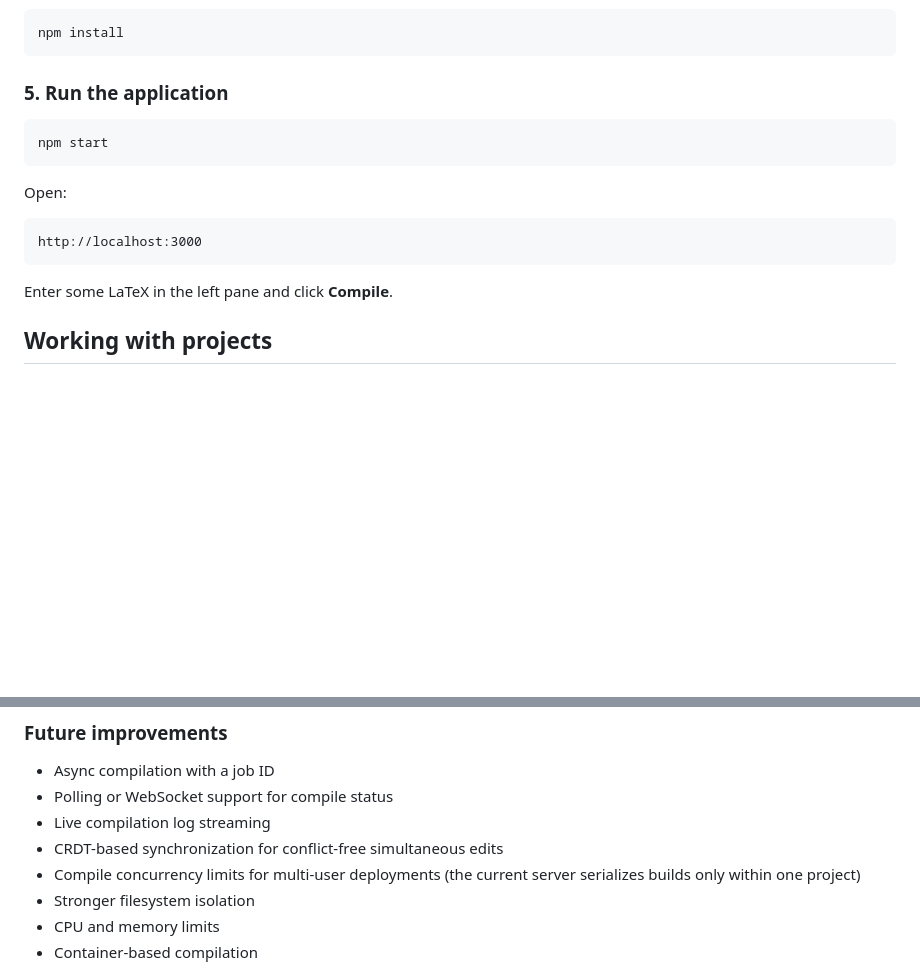
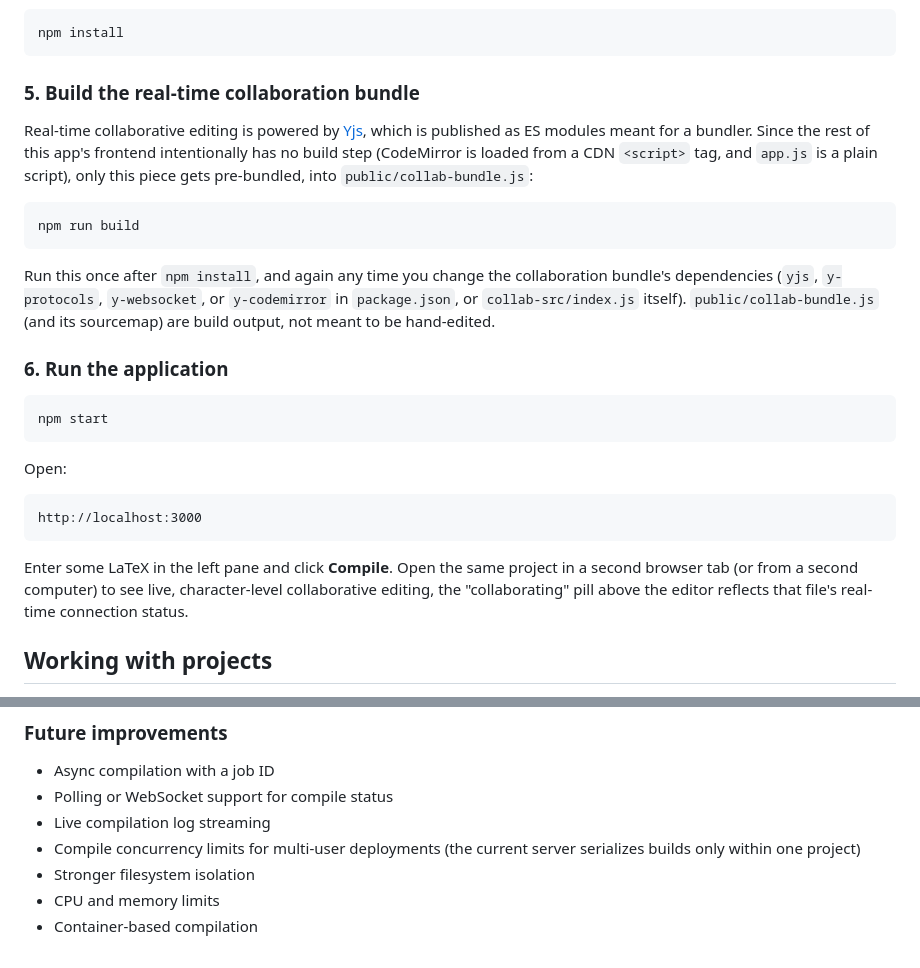
Before and after one commit to ashishsaud2025/latex-cowrite, a Markdown page: README.md, 2 parts joined by grey strips. GitHub-like rendering; blank space fills up the shorter version.

````diff
--- a/README.md
+++ b/README.md
@@ -152,7 +152,25 @@ From the project root:
 npm install
 ```
 
-### 5. Run the application
+### 5. Build the real-time collaboration bundle
+
+Real-time collaborative editing is powered by [Yjs](https://yjs.dev), which
+is published as ES modules meant for a bundler. Since the rest of this
+app's frontend intentionally has no build step (CodeMirror is loaded from a
+CDN `<script>` tag, and `app.js` is a plain script), only this piece gets
+pre-bundled, into `public/collab-bundle.js`:
+
+```bash
+npm run build
+```
+
+Run this once after `npm install`, and again any time you change the
+collaboration bundle's dependencies (`yjs`, `y-protocols`, `y-websocket`, or
+`y-codemirror` in `package.json`, or `collab-src/index.js` itself).
+`public/collab-bundle.js` (and its sourcemap) are build output, not meant to
+be hand-edited.
+
+### 6. Run the application
 
 ```bash
 npm start
@@ -164,7 +182,10 @@ Open:
 http://localhost:3000
 ```
 
-Enter some LaTeX in the left pane and click **Compile**.
+Enter some LaTeX in the left pane and click **Compile**. Open the same
+project in a second browser tab (or from a second computer) to see live,
+character-level collaborative editing, the "collaborating" pill above the
+editor reflects that file's real-time connection status.
 
 ## Working with projects
 
@@ -362,7 +383,6 @@ On failure (`4xx`/`5xx`):
 * Async compilation with a job ID
 * Polling or WebSocket support for compile status
 * Live compilation log streaming
-* CRDT-based synchronization for conflict-free simultaneous edits
 * Compile concurrency limits for multi-user deployments (the current server
   serializes builds only within one project)
 * Stronger filesystem isolation
````
